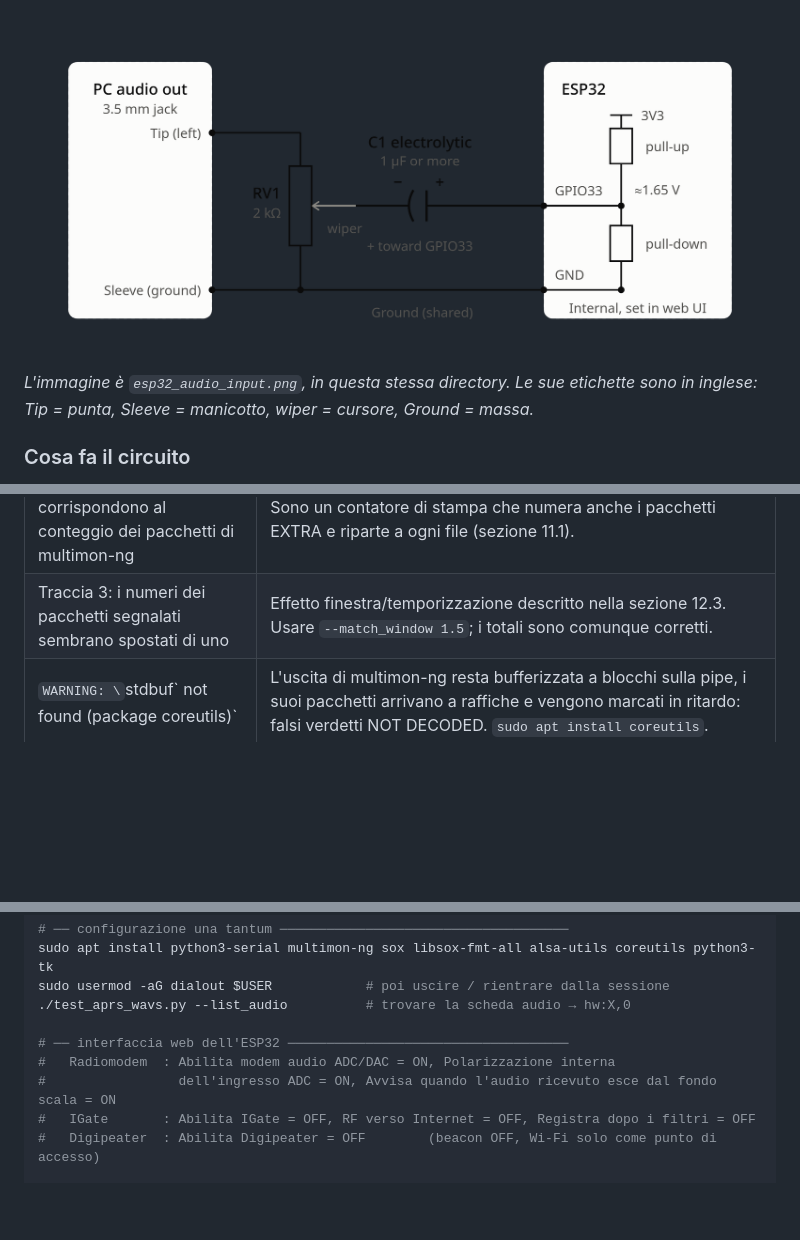
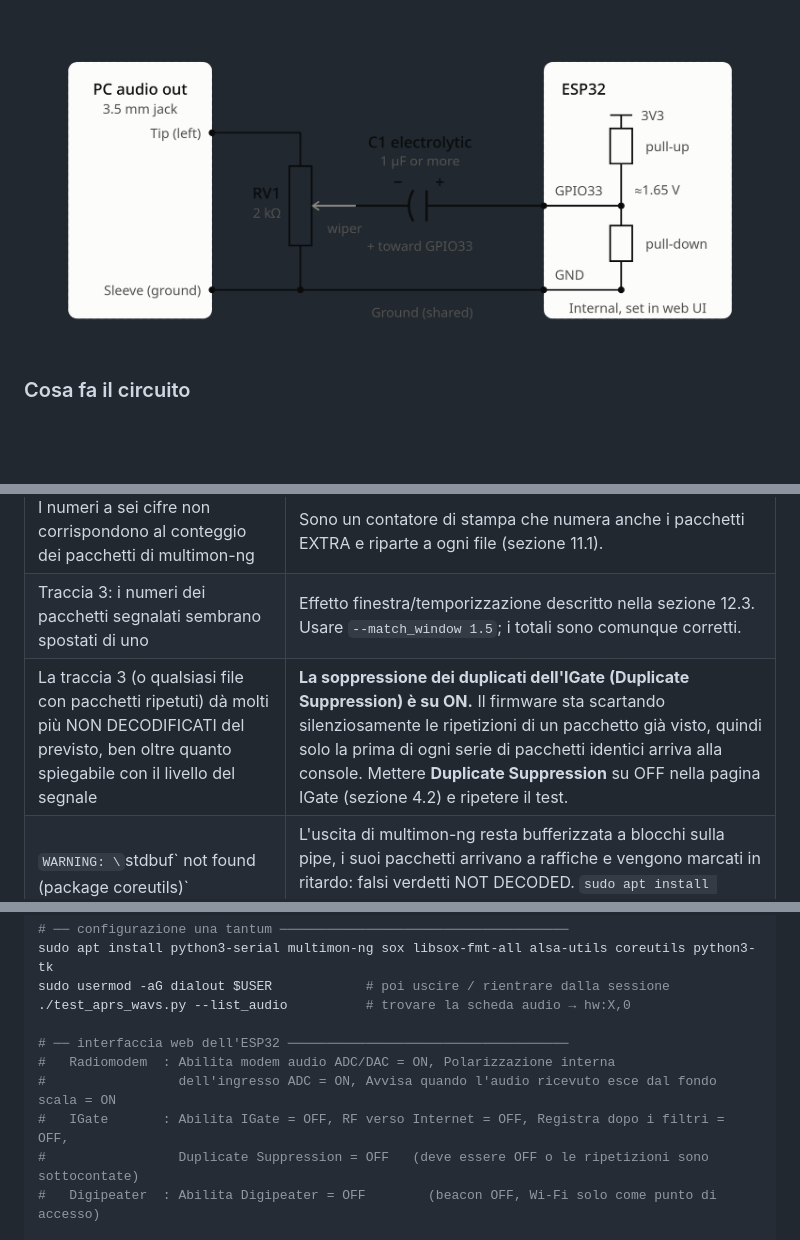
Before and after one commit to hiperiondev/esp32idf_APRS, a Markdown page: audio_test/README_it.md, 3 parts joined by grey strips. GitHub-like rendering; blank space fills up the shorter version.

```diff
--- a/audio_test/README_it.md
+++ b/audio_test/README_it.md
@@ -119,9 +119,6 @@ sulle distribuzioni recenti.)
 ## 3. Costruire il cavo audio (hardware)
 
 ![Circuito minimo di ingresso audio](esp32_audio_input.png)
-
-*L'immagine è `esp32_audio_input.png`, in questa stessa directory. Le sue etichette
-sono in inglese: Tip = punta, Sleeve = manicotto, wiper = cursore, Ground = massa.*
 
 ### Cosa fa il circuito
 
@@ -1463,6 +1474,7 @@ di regressione.
 | Coppie di righe `[multimon  --:--.-] NOT DECODED` seguite da `[esp32 only …]` | Non è un guasto: è così che viene stampato dal vivo un pacchetto EXTRA — decodificato dall'ESP32 e perso da multimon-ng. Viene contato in `EXTRA(esp only)`. |
 | I numeri a sei cifre non corrispondono al conteggio dei pacchetti di multimon-ng | Sono un contatore di stampa che numera anche i pacchetti EXTRA e riparte a ogni file (sezione 11.1). |
 | Traccia 3: i numeri dei pacchetti segnalati sembrano spostati di uno | Effetto finestra/temporizzazione descritto nella sezione 12.3. Usare `--match_window 1.5`; i totali sono comunque corretti. |
+| La traccia 3 (o qualsiasi file con pacchetti ripetuti) dà molti più NON DECODIFICATI del previsto, ben oltre quanto spiegabile con il livello del segnale | **La soppressione dei duplicati dell'IGate (Duplicate Suppression) è su ON.** Il firmware sta scartando silenziosamente le ripetizioni di un pacchetto già visto, quindi solo la prima di ogni serie di pacchetti identici arriva alla console. Mettere **Duplicate Suppression** su OFF nella pagina IGate (sezione 4.2) e ripetere il test. |
 | `WARNING: \`stdbuf\` not found (package coreutils)` | L'uscita di multimon-ng resta bufferizzata a blocchi sulla pipe, i suoi pacchetti arrivano a raffiche e vengono marcati in ritardo: falsi verdetti NOT DECODED. `sudo apt install coreutils`. |
 | `--gui needs tkinter` | `sudo apt install python3-tk`. |
 | `Cannot open a display for --gui` | Nessun display X/Wayland: si è su una console di testo o in una sessione SSH senza inoltro di X. Usare la riga di comando, oppure `ssh -X`. |
@@ -1529,7 +1541,8 @@ sudo usermod -aG dialout $USER            # poi uscire / rientrare dalla session
 # ── interfaccia web dell'ESP32 ────────────────────────────────────
 #   Radiomodem  : Abilita modem audio ADC/DAC = ON, Polarizzazione interna
 #                 dell'ingresso ADC = ON, Avvisa quando l'audio ricevuto esce dal fondo scala = ON
-#   IGate       : Abilita IGate = OFF, RF verso Internet = OFF, Registra dopo i filtri = OFF
+#   IGate       : Abilita IGate = OFF, RF verso Internet = OFF, Registra dopo i filtri = OFF,
+#                 Duplicate Suppression = OFF   (deve essere OFF o le ripetizioni sono sottocontate)
 #   Digipeater  : Abilita Digipeater = OFF        (beacon OFF, Wi-Fi solo come punto di accesso)
 
 # ── regolare il livello: riprodurre una registrazione molto attiva (traccia 1 di
```
Also changed, not shown: other parts of audio_test/README_it.md (+19 -4 lines), audio_test/README.md (+19 -6 lines), audio_test/README_es.md (+22 -8 lines).
